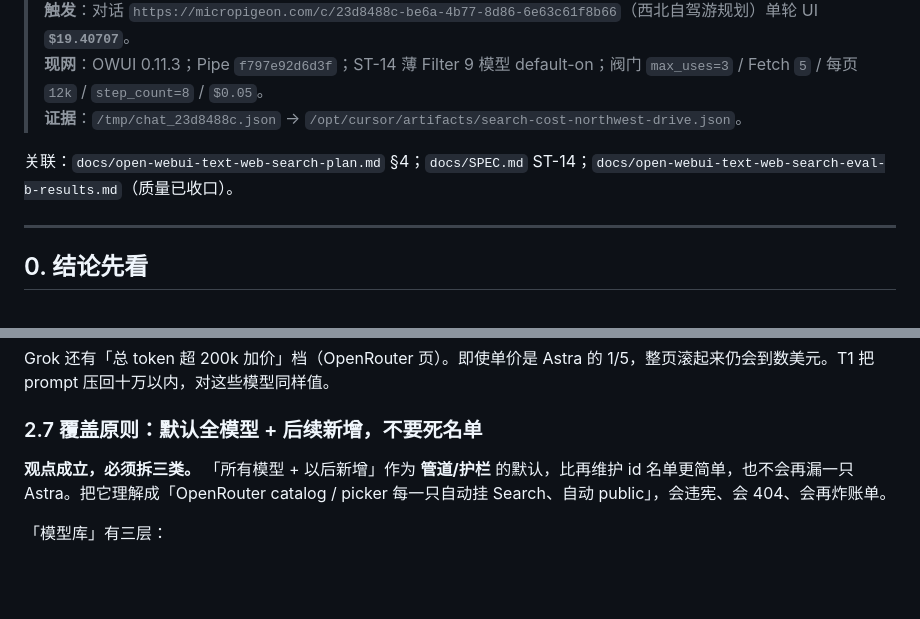
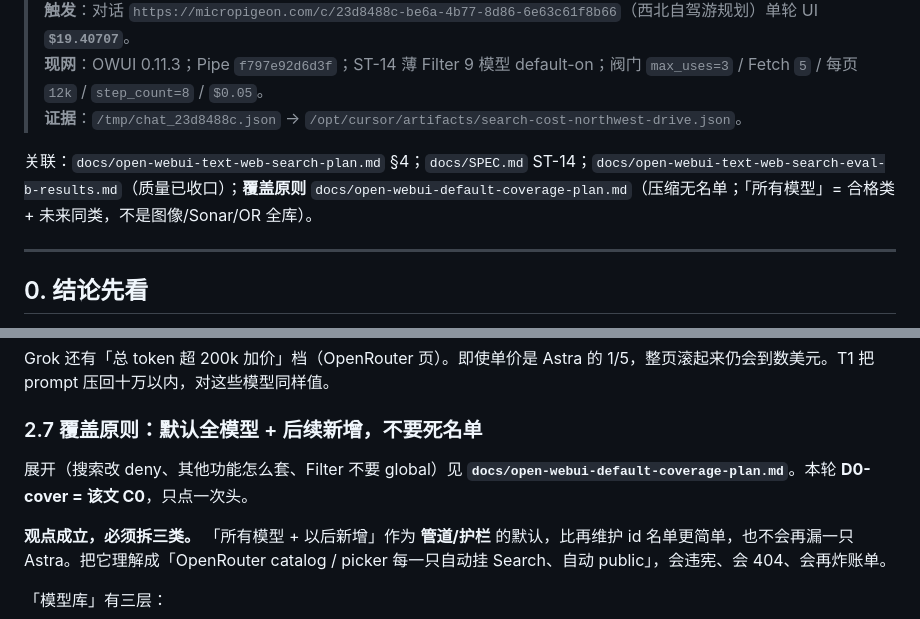
Before and after one commit to wsy02322/AI, a Markdown page: docs/open-webui-search-cost-plan.md, 2 parts joined by grey strips. Rendered like a GitHub page; blank space fills up the shorter version.

```diff
--- a/docs/open-webui-search-cost-plan.md
+++ b/docs/open-webui-search-cost-plan.md
@@ -7,7 +7,7 @@
 > **现网**：OWUI 0.11.3；Pipe `f797e92d6d3f`；ST-14 薄 Filter 9 模型 default-on；阀门 `max_uses=3` / Fetch `5` / 每页 `12k` / `step_count=8` / `$0.05`。
 > **证据**：`/tmp/chat_23d8488c.json` → `/opt/cursor/artifacts/search-cost-northwest-drive.json`。
 
-关联：`docs/open-webui-text-web-search-plan.md` §4；`docs/SPEC.md` ST-14；`docs/open-webui-text-web-search-eval-b-results.md`（质量已收口）。
+关联：`docs/open-webui-text-web-search-plan.md` §4；`docs/SPEC.md` ST-14；`docs/open-webui-text-web-search-eval-b-results.md`（质量已收口）；**覆盖原则** `docs/open-webui-default-coverage-plan.md`（压缩无名单；「所有模型」= 合格类 + 未来同类，不是图像/Sonar/OR 全库）。
 
 ---
 
@@ -141,6 +141,8 @@ OWUI 存下来的 `sources` 只有约 21k 字。4.9M 在 **Pipe 回放给 OpenRo
 Grok 还有「总 token 超 200k 加价」档（OpenRouter 页）。即使单价是 Astra 的 1/5，整页滚起来仍会到数美元。T1 把 prompt 压回十万以内，对这些模型同样值。
 
 ### 2.7 覆盖原则：默认全模型 + 后续新增，不要死名单
+
+展开（搜索改 deny、其他功能怎么套、Filter 不要 global）见 **`docs/open-webui-default-coverage-plan.md`**。本轮 **D0-cover = 该文 C0**，只点一次头。
 
 **观点成立，必须拆三类。** 「所有模型 + 以后新增」作为 **管道/护栏** 的默认，比再维护 id 名单更简单，也不会再漏一只 Astra。把它理解成「OpenRouter catalog / picker 每一只自动挂 Search、自动 public」，会违宪、会 404、会再炸账单。
 
```
Also changed, not shown: docs/SPEC.md (+1 -1 lines), docs/open-webui-default-coverage-plan.md (added, +170 -0 lines).
